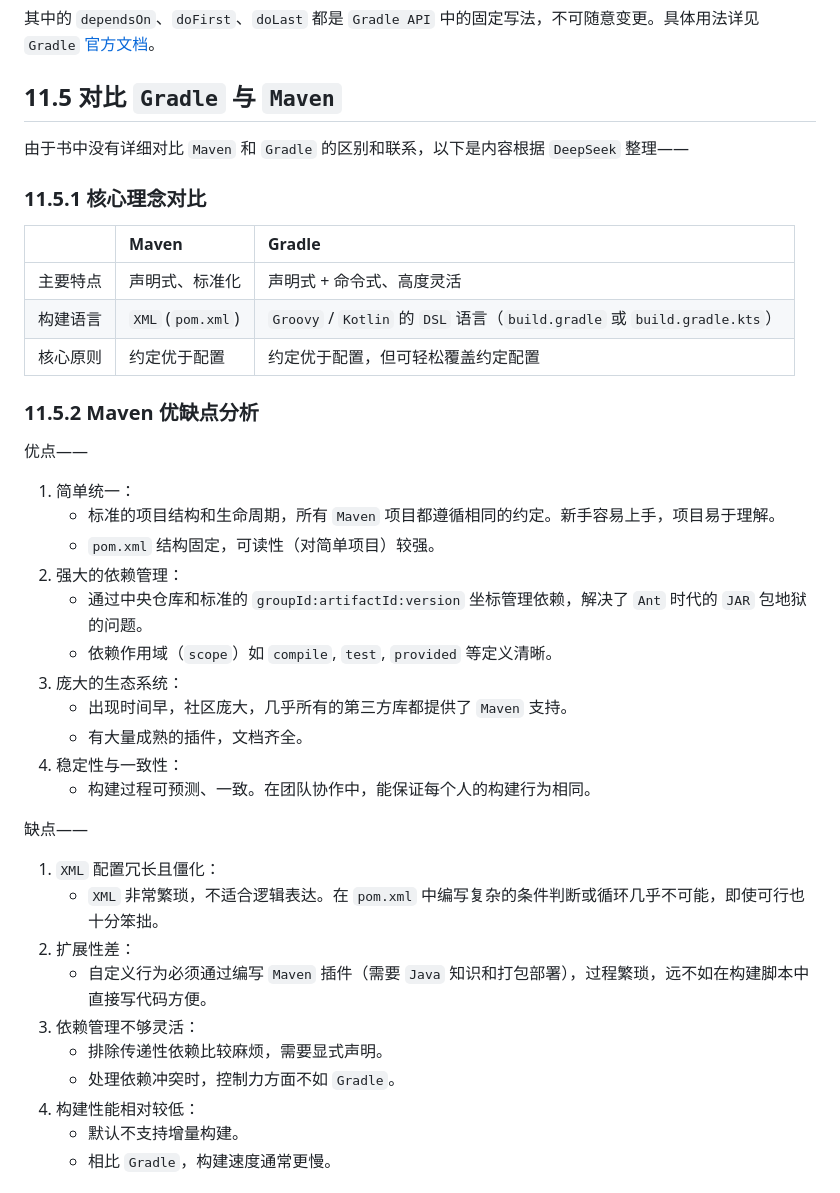
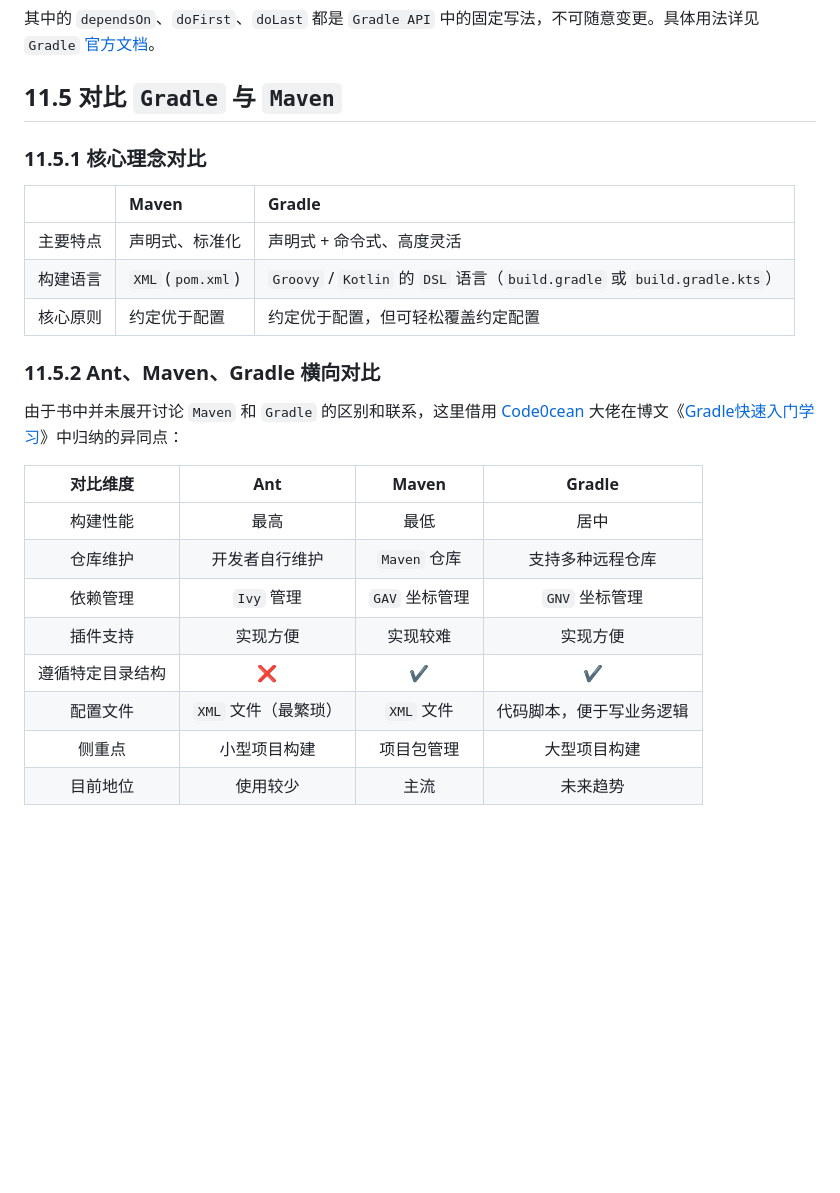
Before and after one commit to SafeWinter/junit-in-action3-notes, a Markdown page: notes/Ch11_Running_JUnit_tests_from_Gradle.md, the part around one of its changes. Rendered like a GitHub page; blank space fills up the shorter version.

Commit message:
updated notes for Ch11: Running JUnit tests with Gradle (v9)

```diff
--- a/notes/Ch11_Running_JUnit_tests_from_Gradle.md
+++ b/notes/Ch11_Running_JUnit_tests_from_Gradle.md
@@ -433,8 +433,6 @@ JUnit in Action, third edition
 
 ## 11.5 对比 `Gradle` 与 `Maven`
 
-由于书中没有详细对比 `Maven` 和 `Gradle` 的区别和联系，以下是内容根据 `DeepSeek` 整理——
-
 ### 11.5.1 核心理念对比
 
 |          | Maven             | Gradle                                                       |
@@ -445,34 +443,20 @@ JUnit in Action, third edition
 
 
 
-### 11.5.2 Maven 优缺点分析
+### 11.5.2 Ant、Maven、Gradle 横向对比
 
-优点——
+由于书中并未展开讨论 `Maven` 和 `Gradle` 的区别和联系，这里借用 [Code0cean](https://blog.csdn.net/huangjhai) 大佬在博文《[Gradle快速入门学习](https://blog.csdn.net/huangjhai/article/details/148831989)》中归纳的异同点：
 
-1. 简单统一：
-   - 标准的项目结构和生命周期，所有 `Maven` 项目都遵循相同的约定。新手容易上手，项目易于理解。
-   - `pom.xml` 结构固定，可读性（对简单项目）较强。
-2. 强大的依赖管理：
-   - 通过中央仓库和标准的 `groupId:artifactId:version` 坐标管理依赖，解决了 `Ant` 时代的 `JAR` 包地狱的问题。
-   - 依赖作用域（`scope`）如 `compile`, `test`, `provided` 等定义清晰。
-3. 庞大的生态系统：
-   - 出现时间早，社区庞大，几乎所有的第三方库都提供了 `Maven` 支持。
-   - 有大量成熟的插件，文档齐全。
-4. 稳定性与一致性：
-   - 构建过程可预测、一致。在团队协作中，能保证每个人的构建行为相同。
-
-缺点——
-
-1. `XML` 配置冗长且僵化：
-   - `XML` 非常繁琐，不适合逻辑表达。在 `pom.xml` 中编写复杂的条件判断或循环几乎不可能，即使可行也十分笨拙。
-2. 扩展性差：
-   - 自定义行为必须通过编写 `Maven` 插件（需要 `Java` 知识和打包部署），过程繁琐，远不如在构建脚本中直接写代码方便。
-3. 依赖管理不够灵活：
-   - 排除传递性依赖比较麻烦，需要显式声明。
-   - 处理依赖冲突时，控制力方面不如 `Gradle`。
-4. 构建性能相对较低：
-   - 默认不支持增量构建。
-   - 相比 `Gradle`，构建速度通常更慢。
+|     对比维度     |         Ant          |       Maven        |          Gradle          |
+| :--------------: | :------------------: | :----------------: | :----------------------: |
+|     构建性能     |         最高         |        最低        |           居中           |
+|     仓库维护     |    开发者自行维护    |    `Maven` 仓库    |     支持多种远程仓库     |
+|     依赖管理     |      `Ivy` 管理      |   `GAV` 坐标管理   |      `GNV` 坐标管理      |
+|     插件支持     |       实现方便       |      实现较难      |         实现方便         |
+| 遵循特定目录结构 |         :x:          | :heavy_check_mark: |    :heavy_check_mark:    |
+|     配置文件     | `XML` 文件（最繁琐） |     `XML` 文件     | 代码脚本，便于写业务逻辑 |
+|      侧重点      |     小型项目构建     |     项目包管理     |       大型项目构建       |
+|     目前地位     |       使用较少       |        主流        |         未来趋势         |
 
 
 
```
Also changed, not shown: other parts of notes/Ch11_Running_JUnit_tests_from_Gradle.md (+1 -30 lines).
